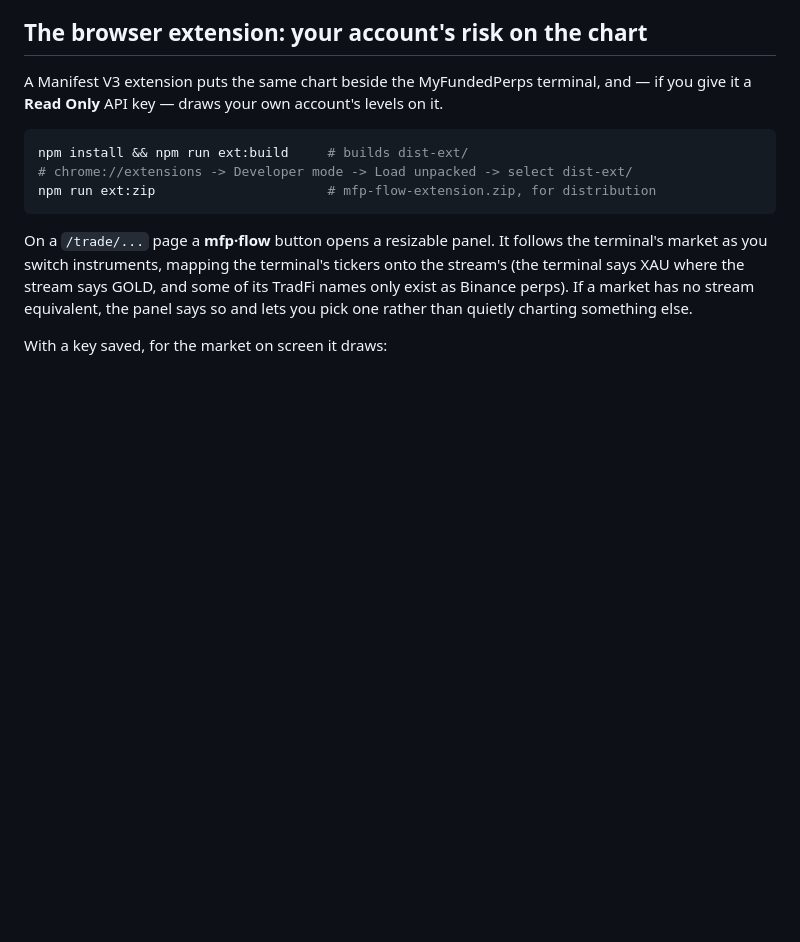
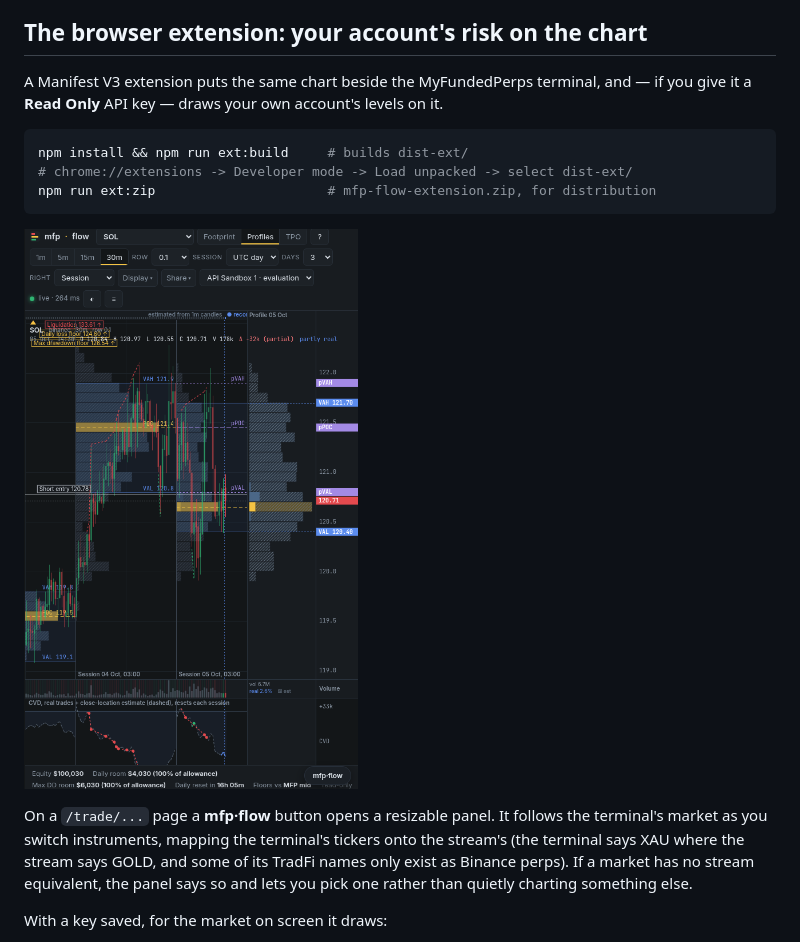
Before and after one commit to sguzen/mfp-flow, a Markdown page: README.md, the part around the change. Drawn GitHub-style; pictures changed too: docs/screenshots/extension-overlay.png (added); blank space fills up the shorter version.

Commit message:
Add the extension screenshot to the README
The panel on a live sandbox account: liquidation, both breach floors pinned to
the edge with their prices, the entry line, and the strip showing equity, both
rooms, the reset countdown and which mark the floors are measured against.

Co-Authored-By: Claude Opus 5 <noreply@anthropic.com>

````diff
--- a/README.md
+++ b/README.md
@@ -93,6 +93,8 @@ npm install && npm run ext:build     # builds dist-ext/
 npm run ext:zip                      # mfp-flow-extension.zip, for distribution
 ```
 
+![The panel inside the MFP terminal, with the account's own levels on the chart](docs/screenshots/extension-overlay.png)
+
 On a `/trade/...` page a **mfp·flow** button opens a resizable panel. It follows the
 terminal's market as you switch instruments, mapping the terminal's tickers onto the
 stream's (the terminal says XAU where the stream says GOLD, and some of its TradFi
````
